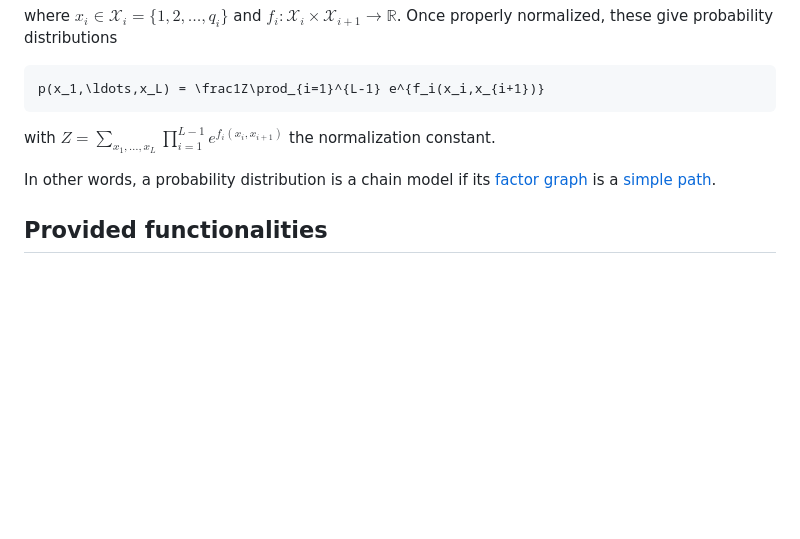
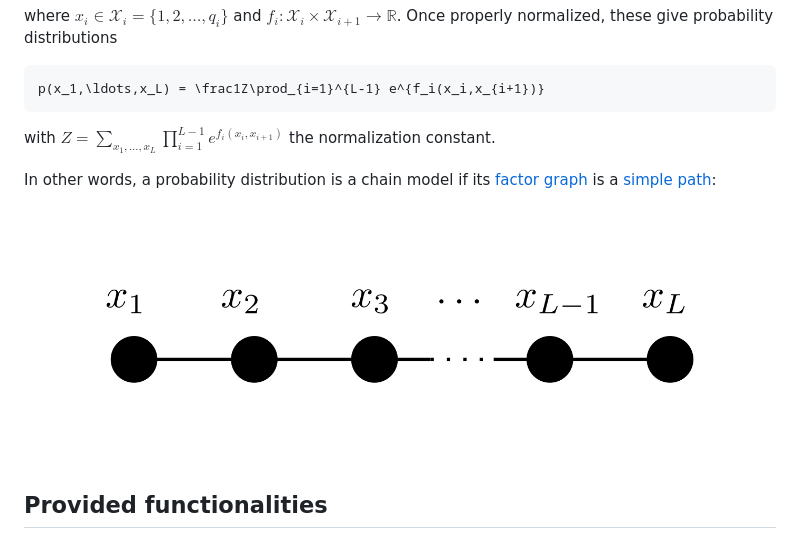
Before and after one commit to stecrotti/ChainModels.jl, a Markdown page: docs/src/index.md, the part around the change. Drawn GitHub-style; pictures changed too: docs/src/assets/chain_factor_graph.png (added); blank space fills up the shorter version.

````diff
--- a/docs/src/index.md
+++ b/docs/src/index.md
@@ -11,7 +11,9 @@ p(x_1,\ldots,x_L) = \frac1Z\prod_{i=1}^{L-1} e^{f_i(x_i,x_{i+1})}
 ```
 with $Z = \sum\limits_{x_1,\ldots,x_L}\prod\limits_{i=1}^{L-1} e^{f_i(x_i,x_{i+1})}$ the normalization constant.
 
-In other words, a probability distribution is a chain model if its [factor graph](https://en.wikipedia.org/wiki/Factor_graph) is a [simple path](https://en.wikipedia.org/wiki/Path_(graph_theory)#simple_path).
+In other words, a probability distribution is a chain model if its [factor graph](https://en.wikipedia.org/wiki/Factor_graph) is a [simple path](https://en.wikipedia.org/wiki/Path_(graph_theory)#simple_path):
+
+![Chain Factor Graph](./assets/chain_factor_graph.png)
 
 ## Provided functionalities
 For a chain of length $L$ with variables taking one of $q$ values, the following can be performed efficiently:
````
Also changed, not shown: README.md (+3 -1 lines), docs/src/assets/logo.png (added).
